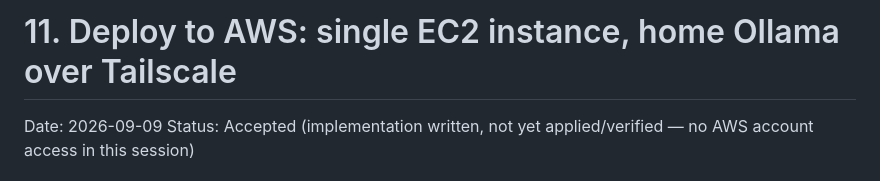
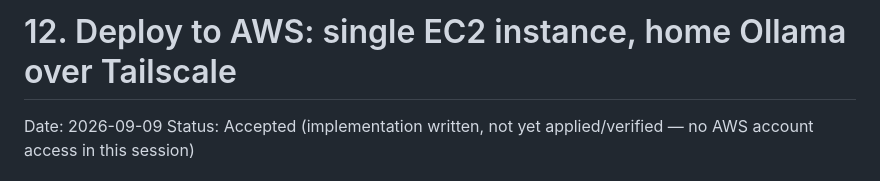
Before and after one commit to Vasanthx7/oli, a Markdown page: docs/adr/0012-deploy-to-aws.md, the part around the change. GitHub-like rendering.

```diff
--- a/docs/adr/0011-deploy-to-aws.md
+++ b/docs/adr/0012-deploy-to-aws.md
@@ -1,4 +1,4 @@
-# 11. Deploy to AWS: single EC2 instance, home Ollama over Tailscale
+# 12. Deploy to AWS: single EC2 instance, home Ollama over Tailscale
 
 Date: 2026-09-09
 Status: Accepted (implementation written, not yet applied/verified — no AWS account access in this session)
```
Also changed, not shown: docs/RUNBOOK.md (+2 -2 lines).
